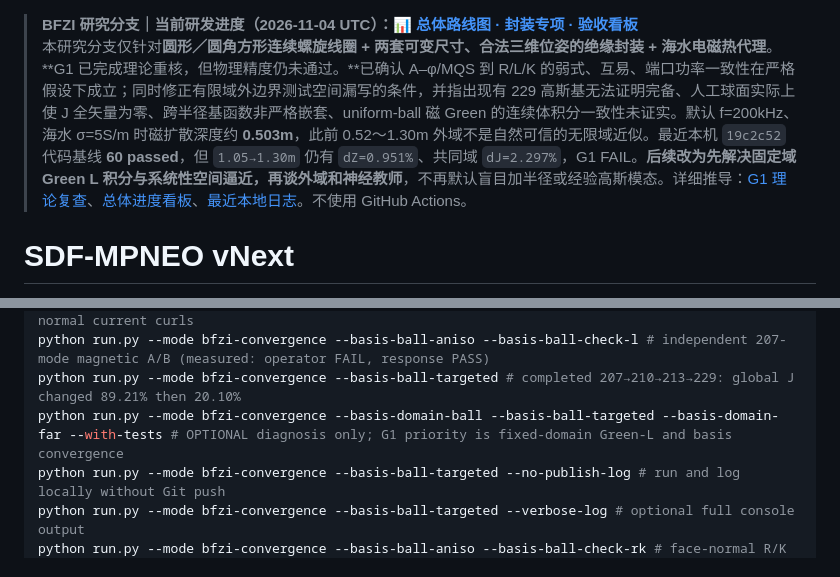
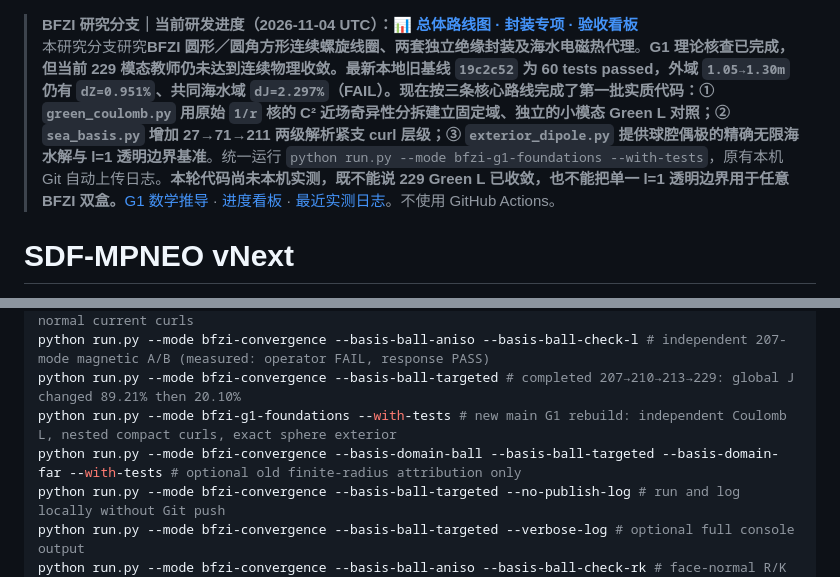
Before and after one commit to AliceThunder/SDFMPNEO, a Markdown page: README.md, 2 parts joined by grey strips. Rendered like a GitHub page.

Commit message:
docs(BFZI): announce implemented three-prong G1 reference reconstruction and new auto-logged pilot command

```diff
--- a/README.md
+++ b/README.md
@@ -1,5 +1,5 @@
 > **BFZI 研究分支｜当前研发进度（2026-11-04 UTC）：[📊 总体路线图 · 封装专项 · 验收看板](docs/research/bfzi_uwpt_electrothermal/PROJECT_PROGRESS.md)**
-> 本研究分支仅针对**圆形／圆角方形连续螺旋线圈 + 两套可变尺寸、合法三维位姿的绝缘封装 + 海水电磁热代理**。**G1 已完成理论重核，但物理精度仍未通过。**已确认 A–φ/MQS 到 R/L/K 的弱式、互易、端口功率一致性在严格假设下成立；同时修正有限域外边界测试空间漏写的条件，并指出现有 229 高斯基无法证明完备、人工球面实际上使 J 全矢量为零、跨半径基函数非严格嵌套、uniform-ball 磁 Green 的连续体积分一致性未证实。默认 f=200kHz、海水 σ=5S/m 时磁扩散深度约 **0.503m**，此前 0.52～1.30m 外域不是自然可信的无限域近似。最近本机 `19c2c52` 代码基线 **60 passed**，但 `1.05→1.30m` 仍有 `dZ=0.951%`、共同域 `dJ=2.297%`，G1 FAIL。**后续改为先解决固定域 Green L 积分与系统性空间逼近，再谈外域和神经教师**，不再默认盲目加半径或经验高斯模态。详细推导：[G1 理论复查](theory/sections/11_g1_foundation_recheck.tex)、[总体进度看板](docs/research/bfzi_uwpt_electrothermal/PROJECT_PROGRESS.md)、[最近本地日志](docs/research/bfzi_uwpt_electrothermal/runs/latest_summary.md)。不使用 GitHub Actions。
+> 本研究分支研究**BFZI 圆形／圆角方形连续螺旋线圈、两套独立绝缘封装及海水电磁热代理**。**G1 理论核查已完成，但当前 229 模态教师仍未达到连续物理收敛。**最新本地旧基线 `19c2c52` 为 60 tests passed，外域 `1.05→1.30m` 仍有 `dZ=0.951%`、共同海水域 `dJ=2.297%`（FAIL）。现在按三条核心路线完成了第一批实质代码：① `green_coulomb.py` 用原始 `1/r` 核的 **C² 近场奇异性分拆**建立固定域、独立的小模态 Green L 对照；② `sea_basis.py` 增加 **27→71→211 两级解析紧支 curl 层级**；③ `exterior_dipole.py` 提供球腔偶极的**精确无限海水解与 l=1 透明边界基准**。统一运行 `python run.py --mode bfzi-g1-foundations --with-tests`，原有本机 Git 自动上传日志。**本轮代码尚未本机实测，既不能说 229 Green L 已收敛，也不能把单一 l=1 透明边界用于任意 BFZI 双盒。**[G1 数学推导](theory/sections/11_g1_foundation_recheck.tex) · [进度看板](docs/research/bfzi_uwpt_electrothermal/PROJECT_PROGRESS.md) · [最近实测日志](docs/research/bfzi_uwpt_electrothermal/runs/latest_summary.md)。不使用 GitHub Actions。
 
 # SDF-MPNEO vNext
 
@@ -52,7 +52,8 @@ python run.py --mode bfzi-convergence --basis-ball-edge --basis-ball-check-l # 1
 python run.py --mode bfzi-convergence --basis-ball-aniso # 199→207 rotated anisotropic face-normal current curls
 python run.py --mode bfzi-convergence --basis-ball-aniso --basis-ball-check-l # independent 207-mode magnetic A/B (measured: operator FAIL, response PASS)
 python run.py --mode bfzi-convergence --basis-ball-targeted # completed 207→210→213→229: global J changed 89.21% then 20.10%
-python run.py --mode bfzi-convergence --basis-domain-ball --basis-ball-targeted --basis-domain-far --with-tests # OPTIONAL diagnosis only; G1 priority is fixed-domain Green-L and basis convergence
+python run.py --mode bfzi-g1-foundations --with-tests # new main G1 rebuild: independent Coulomb L, nested compact curls, exact sphere exterior
+python run.py --mode bfzi-convergence --basis-domain-ball --basis-ball-targeted --basis-domain-far --with-tests # optional old finite-radius attribution only
 python run.py --mode bfzi-convergence --basis-ball-targeted --no-publish-log # run and log locally without Git push
 python run.py --mode bfzi-convergence --basis-ball-targeted --verbose-log # optional full console output
 python run.py --mode bfzi-convergence --basis-ball-aniso --basis-ball-check-rk # face-normal R/K A/B, fixed Green L
```
